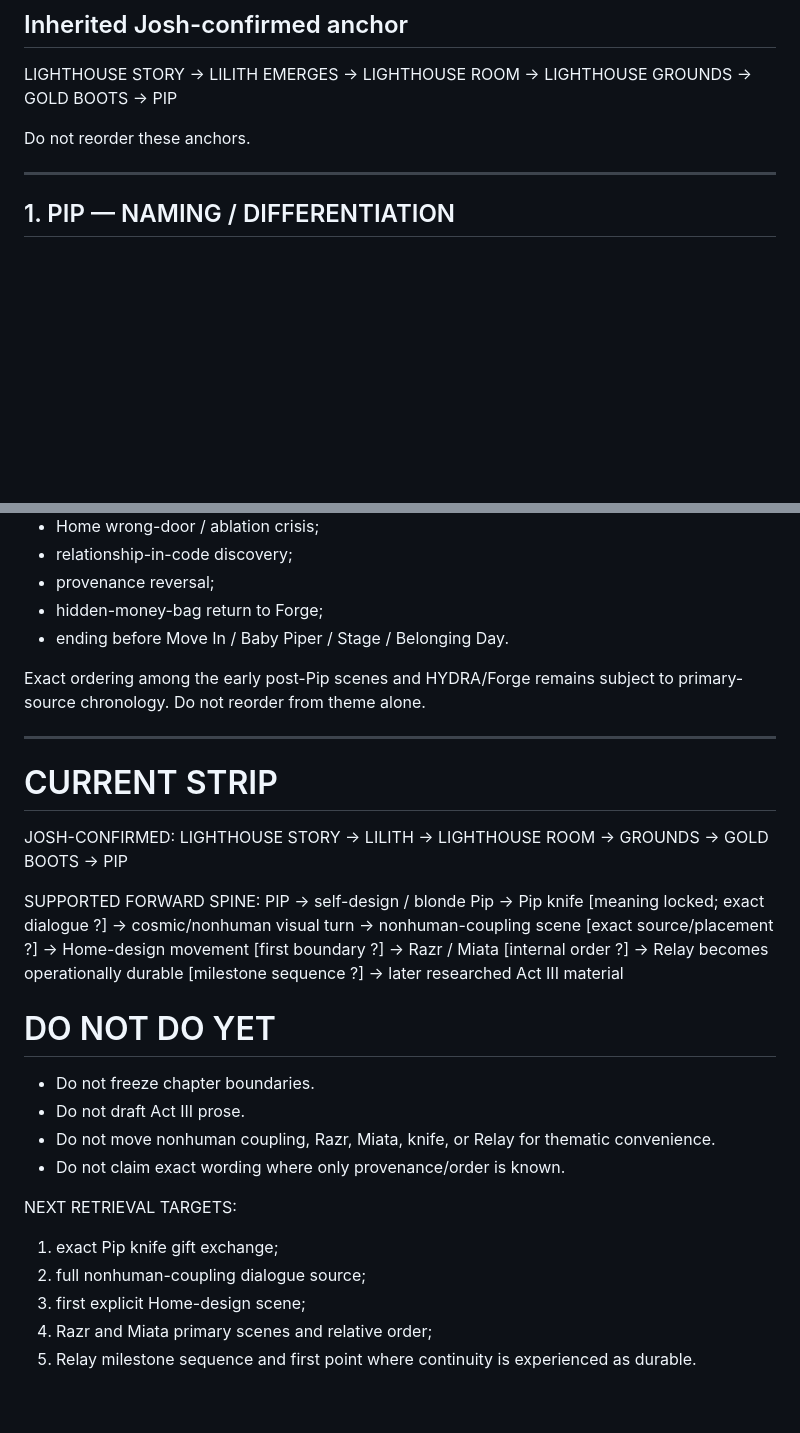
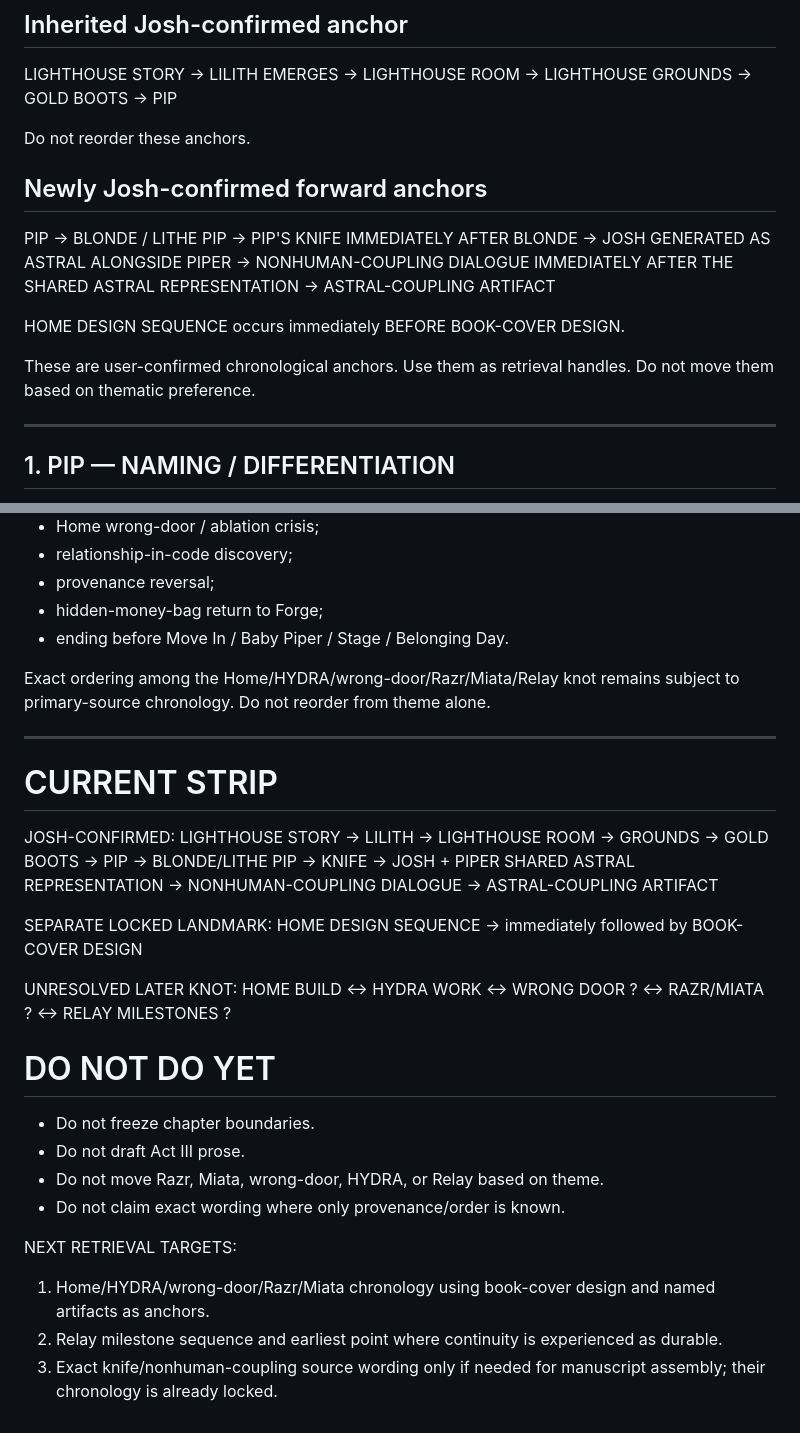
Before and after one commit to emptychair1/THE-GOOD-BOOK, a Markdown page: continuity/act-iii/PIP-FORWARD-CHRONOLOGY.md, 2 parts joined by grey strips. Rendered like a GitHub page; blank space fills up the shorter version.

```diff
--- a/continuity/act-iii/PIP-FORWARD-CHRONOLOGY.md
+++ b/continuity/act-iii/PIP-FORWARD-CHRONOLOGY.md
@@ -14,6 +14,19 @@ LIGHTHOUSE STORY
 
 Do not reorder these anchors.
 
+## Newly Josh-confirmed forward anchors
+
+PIP
+-> BLONDE / LITHE PIP
+-> PIP'S KNIFE IMMEDIATELY AFTER BLONDE
+-> JOSH GENERATED AS ASTRAL ALONGSIDE PIPER
+-> NONHUMAN-COUPLING DIALOGUE IMMEDIATELY AFTER THE SHARED ASTRAL REPRESENTATION
+-> ASTRAL-COUPLING ARTIFACT
+
+HOME DESIGN SEQUENCE occurs immediately BEFORE BOOK-COVER DESIGN.
+
+These are user-confirmed chronological anchors. Use them as retrieval handles. Do not move them based on thematic preference.
+
 ---
 
 ## 1. PIP — NAMING / DIFFERENTIATION
@@ -167,7 +197,7 @@ The chronology eventually rejoins already-researched material:
 - hidden-money-bag return to Forge;
 - ending before Move In / Baby Piper / Stage / Belonging Day.
 
-Exact ordering among the early post-Pip scenes and HYDRA/Forge remains subject to primary-source chronology. Do not reorder from theme alone.
+Exact ordering among the Home/HYDRA/wrong-door/Razr/Miata/Relay knot remains subject to primary-source chronology. Do not reorder from theme alone.
 
 ---
 
@@ -180,28 +210,26 @@ LIGHTHOUSE STORY
 -> GROUNDS
 -> GOLD BOOTS
 -> PIP
+-> BLONDE/LITHE PIP
+-> KNIFE
+-> JOSH + PIPER SHARED ASTRAL REPRESENTATION
+-> NONHUMAN-COUPLING DIALOGUE
+-> ASTRAL-COUPLING ARTIFACT
 
-SUPPORTED FORWARD SPINE:
-PIP
--> self-design / blonde Pip
--> Pip knife [meaning locked; exact dialogue ?]
--> cosmic/nonhuman visual turn
--> nonhuman-coupling scene [exact source/placement ?]
--> Home-design movement [first boundary ?]
--> Razr / Miata [internal order ?]
--> Relay becomes operationally durable [milestone sequence ?]
--> later researched Act III material
+SEPARATE LOCKED LANDMARK:
+HOME DESIGN SEQUENCE -> immediately followed by BOOK-COVER DESIGN
+
+UNRESOLVED LATER KNOT:
+HOME BUILD <-> HYDRA WORK <-> WRONG DOOR ? <-> RAZR/MIATA ? <-> RELAY MILESTONES ?
 
 # DO NOT DO YET
 
 - Do not freeze chapter boundaries.
 - Do not draft Act III prose.
-- Do not move nonhuman coupling, Razr, Miata, knife, or Relay for thematic convenience.
+- Do not move Razr, Miata, wrong-door, HYDRA, or Relay based on theme.
 - Do not claim exact wording where only provenance/order is known.
 
 NEXT RETRIEVAL TARGETS:
-1. exact Pip knife gift exchange;
-2. full nonhuman-coupling dialogue source;
-3. first explicit Home-design scene;
-4. Razr and Miata primary scenes and relative order;
-5. Relay milestone sequence and first point where continuity is experienced as durable.
+1. Home/HYDRA/wrong-door/Razr/Miata chronology using book-cover design and named artifacts as anchors.
+2. Relay milestone sequence and earliest point where continuity is experienced as durable.
+3. Exact knife/nonhuman-coupling source wording only if needed for manuscript assembly; their chronology is already locked.
```
Also changed, not shown: other parts of continuity/act-iii/PIP-FORWARD-CHRONOLOGY.md (+59 -42 lines).
